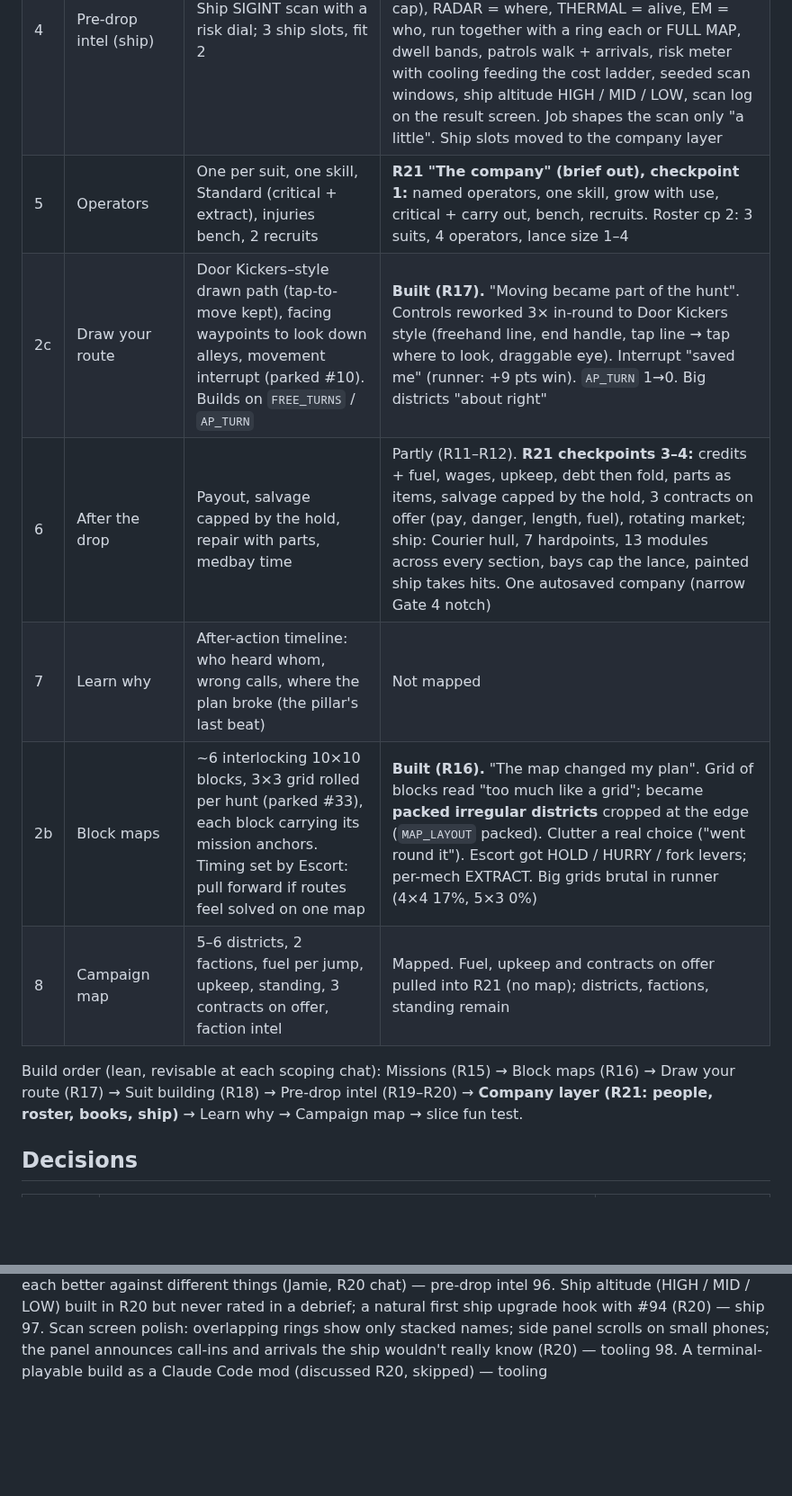
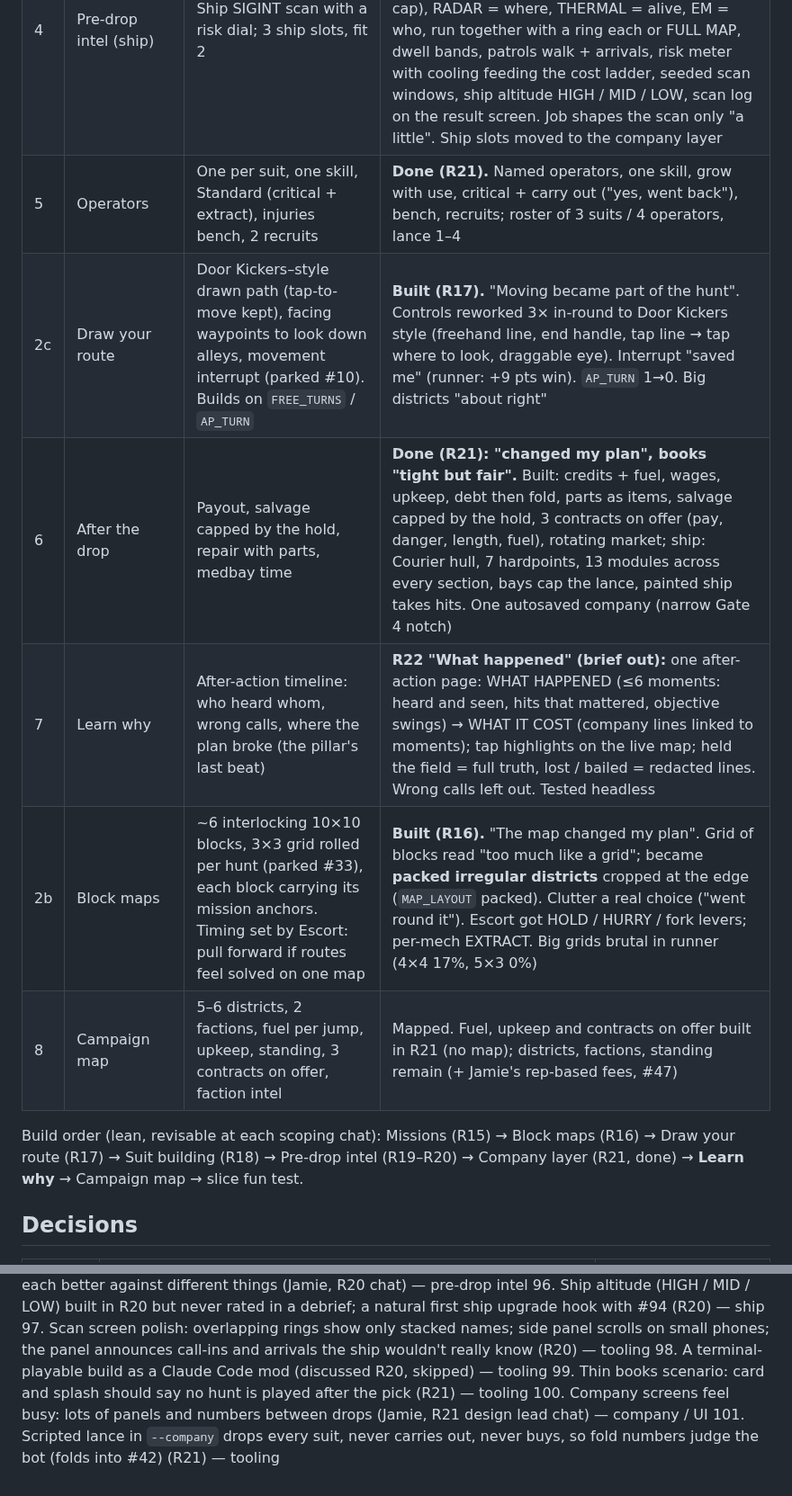
Before and after one commit to FluKanuck/Signal-Lance, a Markdown page: claude/signal-lance-roadmap.md, 2 parts joined by grey strips. Shown at 90% size. GitHub-like rendering; blank space fills up the shorter version.

```diff
--- a/claude/signal-lance-roadmap.md
+++ b/claude/signal-lance-roadmap.md
@@ -40,14 +40,14 @@ Prepare in depth, deploy under pressure, watch your plan succeed or fall apart,
 | 2 | Missions | Uplink + Bounty + Retrieve + Escort, rolled per job | **Built (R15).** 3/3 new types "read changed my plan"; Uplink "not sure" (now the plain baseline). Bounty greed at quota not biting yet |
 | 3 | Suit building | Sharpened test in `signal-lance-construction.md` (3 frames, 2 reactors, ~7 modules, 1 mod, + THERMAL) | **Built (R18).** "My build showed up". Hangar on Jamie's wireframe, power/weight/BACK/EM, THERMAL + sniper turret, sense tags, PLAY SEED. Missing next: **"a sense of ownership and progression"** |
 | 4 | Pre-drop intel (ship) | Ship SIGINT scan with a risk dial; 3 ship slots, fit 2 | **Done (R19–R20).** R19 dial "not sure" (a menu pick); R20 live scan **"the scan changed my plan"**, risk meter "a real trade-off", Jamie: "best scan yet, done". Built: START / PAUSE clock (no cap), RADAR = where, THERMAL = alive, EM = who, run together with a ring each or FULL MAP, dwell bands, patrols walk + arrivals, risk meter with cooling feeding the cost ladder, seeded scan windows, ship altitude HIGH / MID / LOW, scan log on the result screen. Job shapes the scan only "a little". Ship slots moved to the company layer |
-| 5 | Operators | One per suit, one skill, Standard (critical + extract), injuries bench, 2 recruits | **R21 "The company" (brief out), checkpoint 1:** named operators, one skill, grow with use, critical + carry out, bench, recruits. Roster cp 2: 3 suits, 4 operators, lance size 1–4 |
+| 5 | Operators | One per suit, one skill, Standard (critical + extract), injuries bench, 2 recruits | **Done (R21).** Named operators, one skill, grow with use, critical + carry out ("yes, went back"), bench, recruits; roster of 3 suits / 4 operators, lance 1–4 |
 | 2c | Draw your route | Door Kickers–style drawn path (tap-to-move kept), facing waypoints to look down alleys, movement interrupt (parked #10). Builds on `FREE_TURNS` / `AP_TURN` | **Built (R17).** "Moving became part of the hunt". Controls reworked 3× in-round to Door Kickers style (freehand line, end handle, tap line → tap where to look, draggable eye). Interrupt "saved me" (runner: +9 pts win). `AP_TURN` 1→0. Big districts "about right" |
-| 6 | After the drop | Payout, salvage capped by the hold, repair with parts, medbay time | Partly (R11–R12). **R21 checkpoints 3–4:** credits + fuel, wages, upkeep, debt then fold, parts as items, salvage capped by the hold, 3 contracts on offer (pay, danger, length, fuel), rotating market; ship: Courier hull, 7 hardpoints, 13 modules across every section, bays cap the lance, painted ship takes hits. One autosaved company (narrow Gate 4 notch) |
-| 7 | Learn why | After-action timeline: who heard whom, wrong calls, where the plan broke (the pillar's last beat) | Not mapped |
+| 6 | After the drop | Payout, salvage capped by the hold, repair with parts, medbay time | **Done (R21): "changed my plan", books "tight but fair".** Built: credits + fuel, wages, upkeep, debt then fold, parts as items, salvage capped by the hold, 3 contracts on offer (pay, danger, length, fuel), rotating market; ship: Courier hull, 7 hardpoints, 13 modules across every section, bays cap the lance, painted ship takes hits. One autosaved company (narrow Gate 4 notch) |
+| 7 | Learn why | After-action timeline: who heard whom, wrong calls, where the plan broke (the pillar's last beat) | **R22 "What happened" (brief out):** one after-action page: WHAT HAPPENED (≤6 moments: heard and seen, hits that mattered, objective swings) → WHAT IT COST (company lines linked to moments); tap highlights on the live map; held the field = full truth, lost / bailed = redacted lines. Wrong calls left out. Tested headless |
 | 2b | Block maps | ~6 interlocking 10×10 blocks, 3×3 grid rolled per hunt (parked #33), each block carrying its mission anchors. Timing set by Escort: pull forward if routes feel solved on one map | **Built (R16).** "The map changed my plan". Grid of blocks read "too much like a grid"; became **packed irregular districts** cropped at the edge (`MAP_LAYOUT` packed). Clutter a real choice ("went round it"). Escort got HOLD / HURRY / fork levers; per-mech EXTRACT. Big grids brutal in runner (4×4 17%, 5×3 0%) |
-| 8 | Campaign map | 5–6 districts, 2 factions, fuel per jump, upkeep, standing, 3 contracts on offer, faction intel | Mapped. Fuel, upkeep and contracts on offer pulled into R21 (no map); districts, factions, standing remain |
+| 8 | Campaign map | 5–6 districts, 2 factions, fuel per jump, upkeep, standing, 3 contracts on offer, faction intel | Mapped. Fuel, upkeep and contracts on offer built in R21 (no map); districts, factions, standing remain (+ Jamie's rep-based fees, #47) |
 
-Build order (lean, revisable at each scoping chat): Missions (R15) → Block maps (R16) → Draw your route (R17) → Suit building (R18) → Pre-drop intel (R19–R20) → **Company layer (R21: people, roster, books, ship)** → Learn why → Campaign map → slice fun test.
+Build order (lean, revisable at each scoping chat): Missions (R15) → Block maps (R16) → Draw your route (R17) → Suit building (R18) → Pre-drop intel (R19–R20) → Company layer (R21, done) → **Learn why** → Campaign map → slice fun test.
 
 ## Decisions
 | Round | Decision | Why |
@@ -198,3 +200,6 @@ Build order (lean, revisable at each scoping chat): Missions (R15) → Block map
 96. Ship altitude (HIGH / MID / LOW) built in R20 but never rated in a debrief; a natural first ship upgrade hook with #94 (R20) — ship
 97. Scan screen polish: overlapping rings show only stacked names; side panel scrolls on small phones; the panel announces call-ins and arrivals the ship wouldn't really know (R20) — tooling
 98. A terminal-playable build as a Claude Code mod (discussed R20, skipped) — tooling
+99. Thin books scenario: card and splash should say no hunt is played after the pick (R21) — tooling
+100. Company screens feel busy: lots of panels and numbers between drops (Jamie, R21 design lead chat) — company / UI
+101. Scripted lance in `--company` drops every suit, never carries out, never buys, so fold numbers judge the bot (folds into #42) (R21) — tooling
```
Also changed, not shown: other parts of claude/signal-lance-roadmap.md (+7 -5 lines), claude/signal-lance-round22-brief.md (added, +61 -0 lines).
